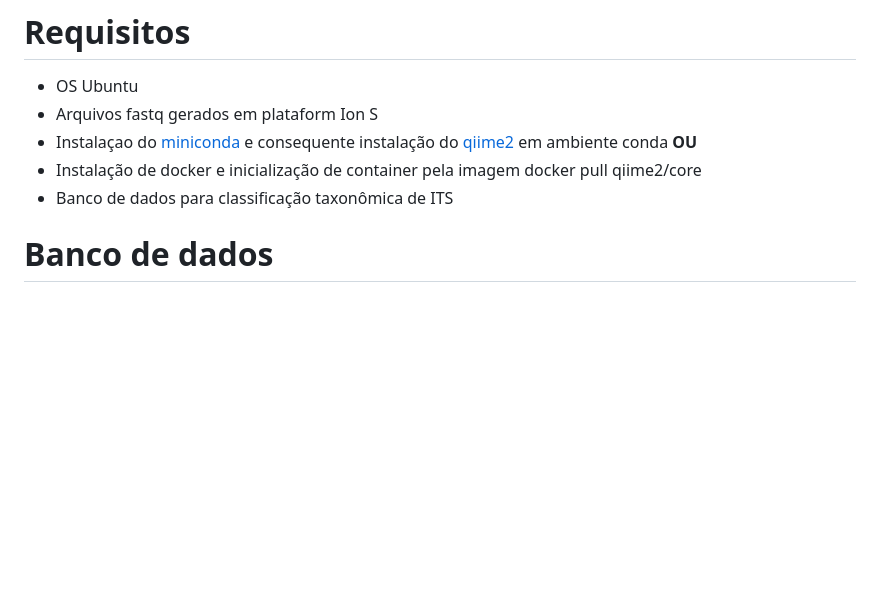
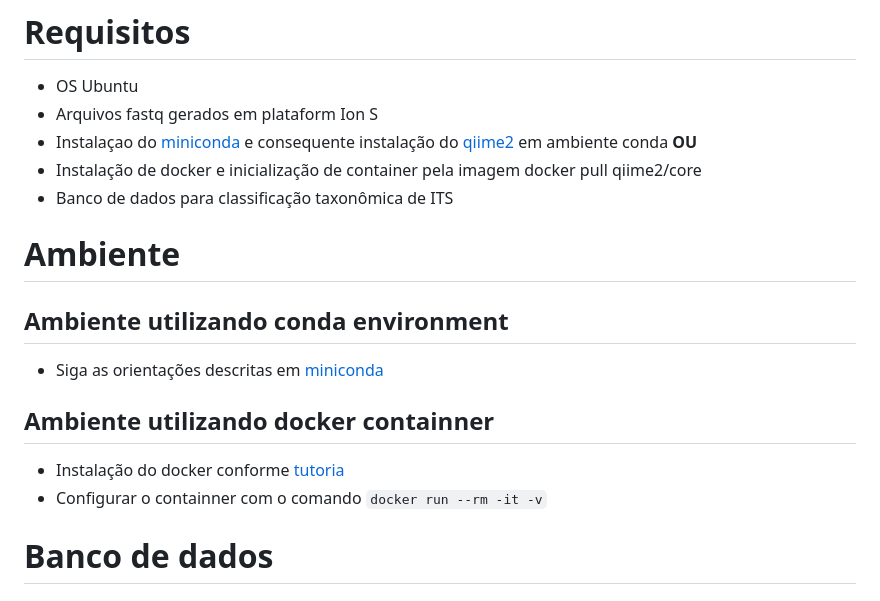
Before and after one commit to fabio-marcelo/ITS_dada2_ionTorrent, a Markdown page: README.md, the part around the change. Drawn GitHub-style; blank space fills up the shorter version.

````diff
--- a/README.md
+++ b/README.md
@@ -9,6 +9,14 @@ Este repositório demonstra como analisar dados de metagenômica para ITS (inter
 [qiime2](https://docs.qiime2.org/2022.11/install/native/#install-qiime-2-within-a-conda-environment) em ambiente conda **OU**
 * Instalação de docker e inicialização de container pela imagem docker pull qiime2/core
 * Banco de dados para classificação taxonômica de ITS
+
+# Ambiente
+## Ambiente utilizando conda environment
+* Siga as orientações descritas em [miniconda](https://conda.io/projects/conda/en/latest/user-guide/install/index.html)
+
+## Ambiente utilizando docker containner
+* Instalação do docker conforme [tutoria](https://docs.docker.com/engine/install/ubuntu/)
+* Configurar o containner com o comando ```docker run --rm -it -v```
 
 # Banco de dados
 ## Obtenção do banco de dados
````
